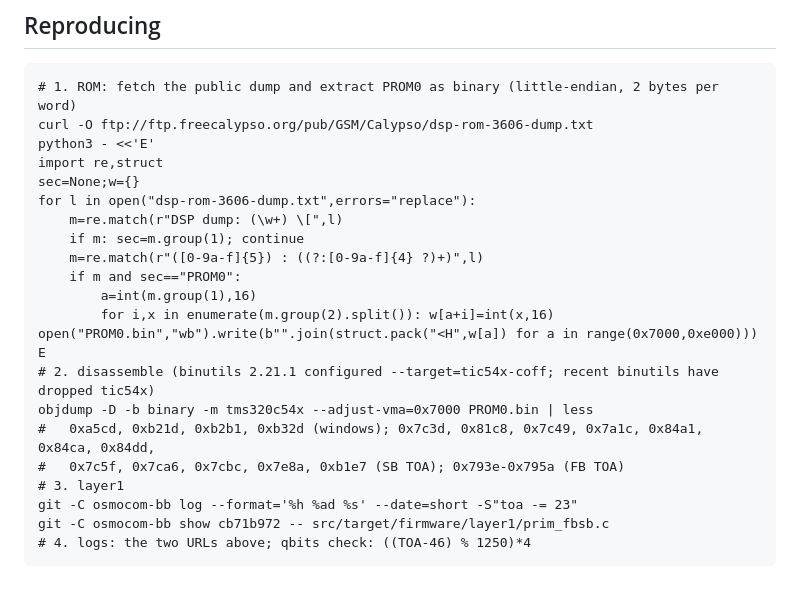
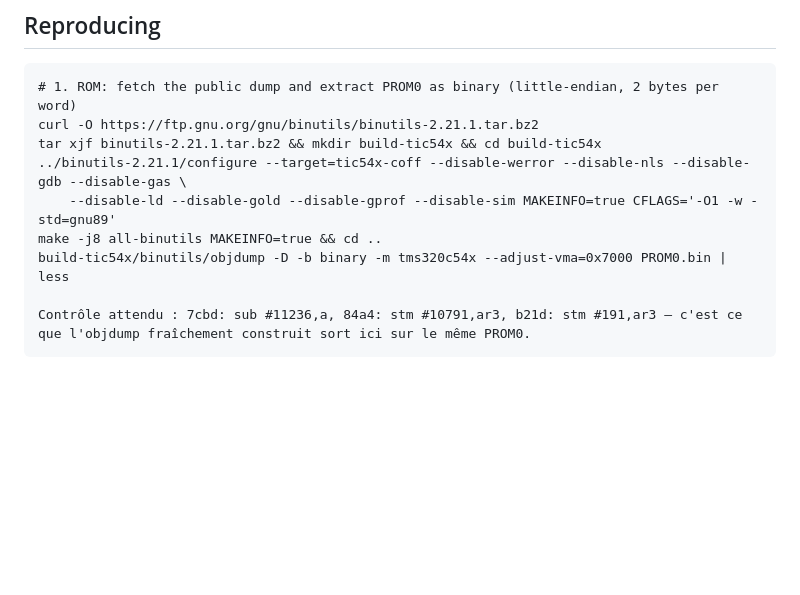
Before and after one commit to bbaranoff/c54x_exe, a Markdown page: proof_toa_23.md, the part around the change. Rendered like a GitHub page; blank space fills up the shorter version.

Commit message:
Revise ROM extraction and disassembly steps
Updated instructions for reproducing ROM extraction and disassembly.

````diff
--- a/proof_toa_23.md
+++ b/proof_toa_23.md
@@ -413,25 +413,12 @@ code predicts.*
 
 ```
 # 1. ROM: fetch the public dump and extract PROM0 as binary (little-endian, 2 bytes per word)
-curl -O ftp://ftp.freecalypso.org/pub/GSM/Calypso/dsp-rom-3606-dump.txt
-python3 - <<'E'
-import re,struct
-sec=None;w={}
-for l in open("dsp-rom-3606-dump.txt",errors="replace"):
-    m=re.match(r"DSP dump: (\w+) \[",l)
-    if m: sec=m.group(1); continue
-    m=re.match(r"([0-9a-f]{5}) : ((?:[0-9a-f]{4} ?)+)",l)
-    if m and sec=="PROM0":
-        a=int(m.group(1),16)
-        for i,x in enumerate(m.group(2).split()): w[a+i]=int(x,16)
-open("PROM0.bin","wb").write(b"".join(struct.pack("<H",w[a]) for a in range(0x7000,0xe000)))
-E
-# 2. disassemble (binutils 2.21.1 configured --target=tic54x-coff; recent binutils have dropped tic54x)
-objdump -D -b binary -m tms320c54x --adjust-vma=0x7000 PROM0.bin | less
-#   0xa5cd, 0xb21d, 0xb2b1, 0xb32d (windows); 0x7c3d, 0x81c8, 0x7c49, 0x7a1c, 0x84a1, 0x84ca, 0x84dd,
-#   0x7c5f, 0x7ca6, 0x7cbc, 0x7e8a, 0xb1e7 (SB TOA); 0x793e-0x795a (FB TOA)
-# 3. layer1
-git -C osmocom-bb log --format='%h %ad %s' --date=short -S"toa -= 23"
-git -C osmocom-bb show cb71b972 -- src/target/firmware/layer1/prim_fbsb.c
-# 4. logs: the two URLs above; qbits check: ((TOA-46) % 1250)*4
+curl -O https://ftp.gnu.org/gnu/binutils/binutils-2.21.1.tar.bz2
+tar xjf binutils-2.21.1.tar.bz2 && mkdir build-tic54x && cd build-tic54x
+../binutils-2.21.1/configure --target=tic54x-coff --disable-werror --disable-nls --disable-gdb --disable-gas \
+    --disable-ld --disable-gold --disable-gprof --disable-sim MAKEINFO=true CFLAGS='-O1 -w -std=gnu89'
+make -j8 all-binutils MAKEINFO=true && cd ..
+build-tic54x/binutils/objdump -D -b binary -m tms320c54x --adjust-vma=0x7000 PROM0.bin | less
+
+Contrôle attendu : 7cbd: sub #11236,a, 84a4: stm #10791,ar3, b21d: stm #191,ar3 — c'est ce que l'objdump fraîchement construit sort ici sur le même PROM0.
 ```
````
